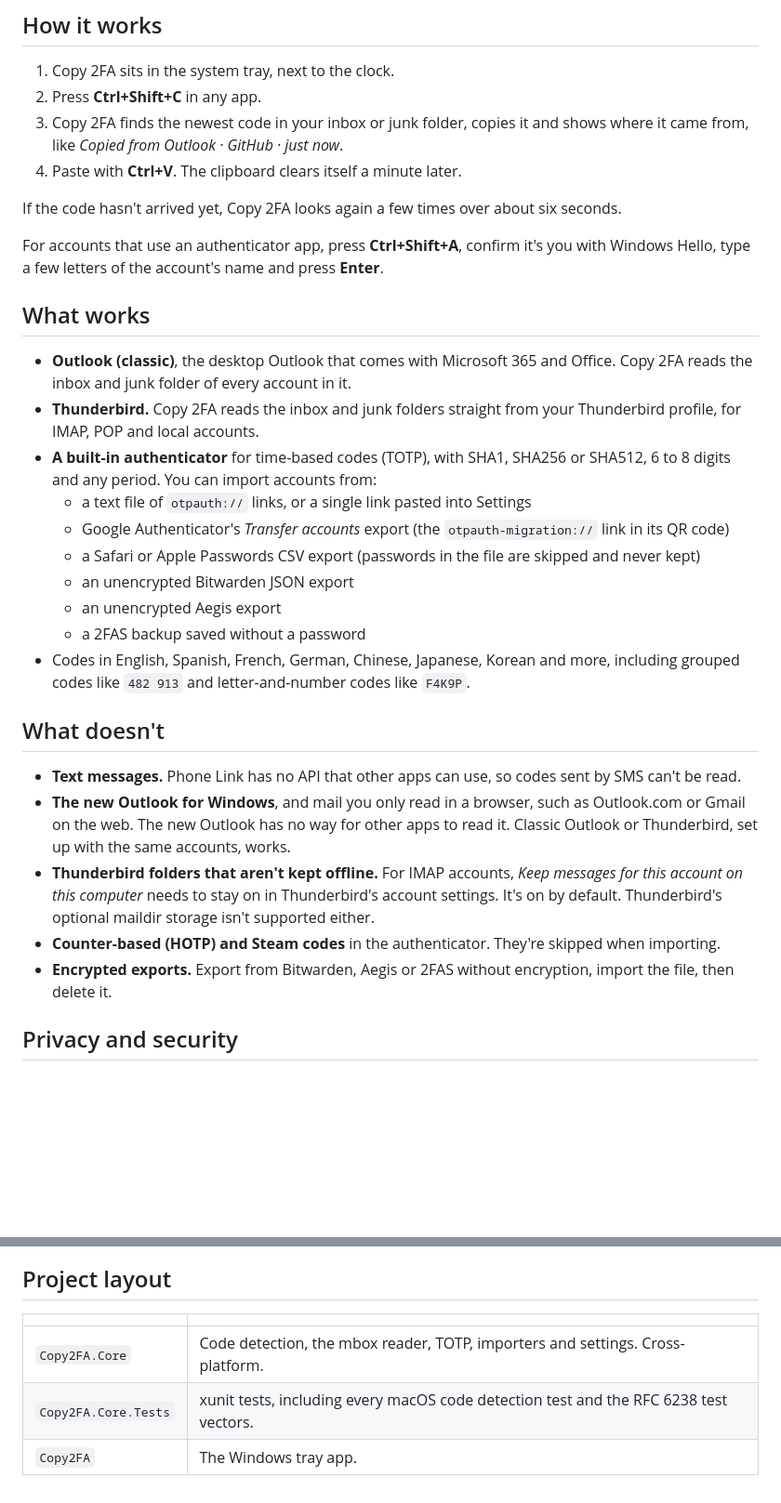
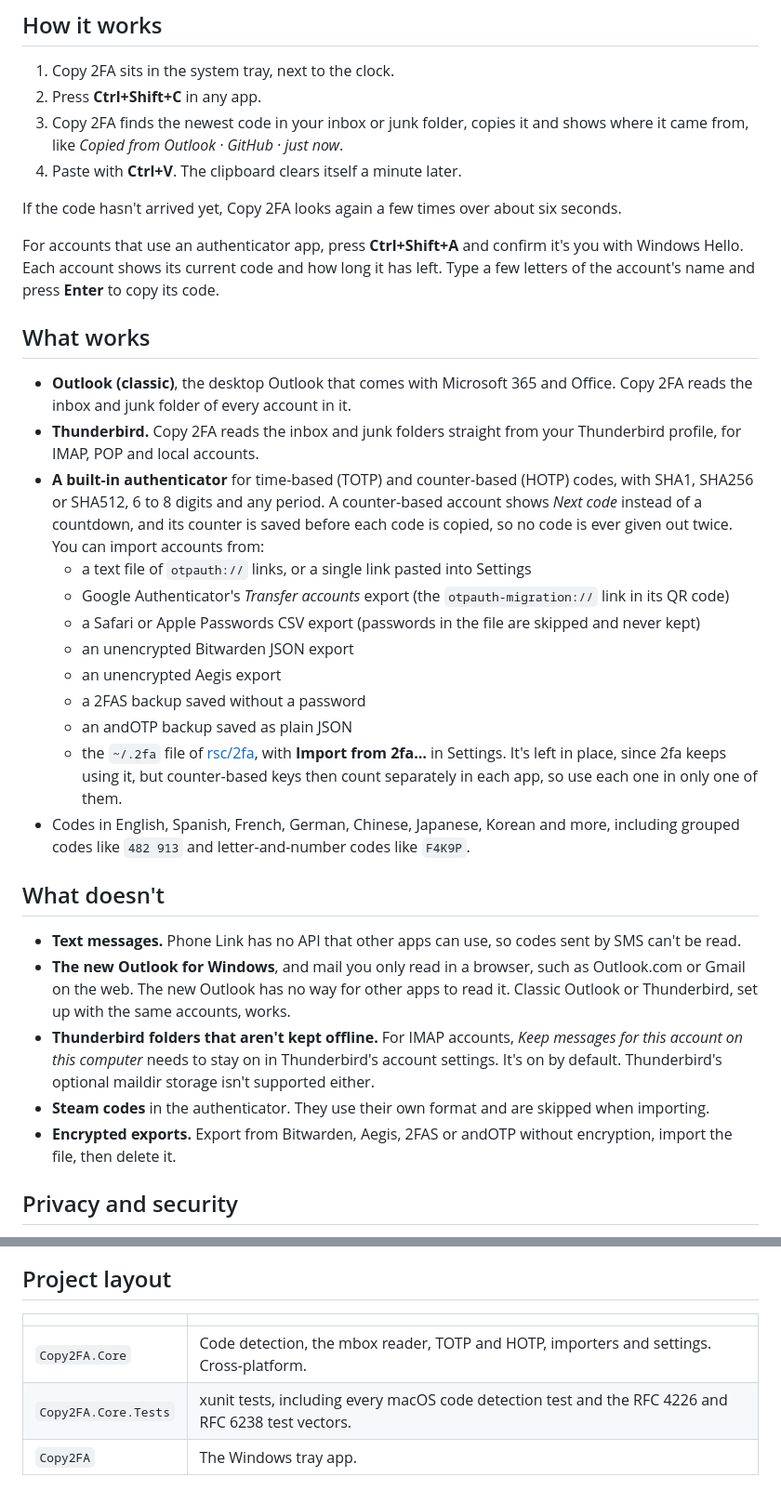
Before and after one commit to stanczykwyatt/code-caller, a Markdown page: windows/README.md, 2 parts joined by grey strips. Shown at 93% size. Rendered like a GitHub page; blank space fills up the shorter version.

Commit message:
Document counter-based codes, andOTP and 2fa imports on Windows

```diff
--- a/windows/README.md
+++ b/windows/README.md
@@ -13,19 +13,21 @@ This is the Windows version of [Copy 2FA](../README.md). It finds codes with the
 
 If the code hasn't arrived yet, Copy 2FA looks again a few times over about six seconds.
 
-For accounts that use an authenticator app, press **Ctrl+Shift+A**, confirm it's you with Windows Hello, type a few letters of the account's name and press **Enter**.
+For accounts that use an authenticator app, press **Ctrl+Shift+A** and confirm it's you with Windows Hello. Each account shows its current code and how long it has left. Type a few letters of the account's name and press **Enter** to copy its code.
 
 ## What works
 
 - **Outlook (classic)**, the desktop Outlook that comes with Microsoft 365 and Office. Copy 2FA reads the inbox and junk folder of every account in it.
 - **Thunderbird.** Copy 2FA reads the inbox and junk folders straight from your Thunderbird profile, for IMAP, POP and local accounts.
-- **A built-in authenticator** for time-based codes (TOTP), with SHA1, SHA256 or SHA512, 6 to 8 digits and any period. You can import accounts from:
+- **A built-in authenticator** for time-based (TOTP) and counter-based (HOTP) codes, with SHA1, SHA256 or SHA512, 6 to 8 digits and any period. A counter-based account shows *Next code* instead of a countdown, and its counter is saved before each code is copied, so no code is ever given out twice. You can import accounts from:
   - a text file of `otpauth://` links, or a single link pasted into Settings
   - Google Authenticator's *Transfer accounts* export (the `otpauth-migration://` link in its QR code)
   - a Safari or Apple Passwords CSV export (passwords in the file are skipped and never kept)
   - an unencrypted Bitwarden JSON export
   - an unencrypted Aegis export
   - a 2FAS backup saved without a password
+  - an andOTP backup saved as plain JSON
+  - the `~/.2fa` file of [rsc/2fa](https://github.com/rsc/2fa), with **Import from 2fa…** in Settings. It's left in place, since 2fa keeps using it, but counter-based keys then count separately in each app, so use each one in only one of them.
 - Codes in English, Spanish, French, German, Chinese, Japanese, Korean and more, including grouped codes like `482 913` and letter-and-number codes like `F4K9P`.
 
 ## What doesn't
@@ -33,8 +35,8 @@ For accounts that use an authenticator app, press **Ctrl+Shift+A**, confirm it's
 - **Text messages.** Phone Link has no API that other apps can use, so codes sent by SMS can't be read.
 - **The new Outlook for Windows**, and mail you only read in a browser, such as Outlook.com or Gmail on the web. The new Outlook has no way for other apps to read it. Classic Outlook or Thunderbird, set up with the same accounts, works.
 - **Thunderbird folders that aren't kept offline.** For IMAP accounts, *Keep messages for this account on this computer* needs to stay on in Thunderbird's account settings. It's on by default. Thunderbird's optional maildir storage isn't supported either.
-- **Counter-based (HOTP) and Steam codes** in the authenticator. They're skipped when importing.
-- **Encrypted exports.** Export from Bitwarden, Aegis or 2FAS without encryption, import the file, then delete it.
+- **Steam codes** in the authenticator. They use their own format and are skipped when importing.
+- **Encrypted exports.** Export from Bitwarden, Aegis, 2FAS or andOTP without encryption, import the file, then delete it.
 
 ## Privacy and security
 
@@ -96,6 +98,6 @@ Settings are saved in `%LOCALAPPDATA%\Copy2FA\settings.json`, with nothing sensi
 
 | | |
 |---|---|
-| `Copy2FA.Core` | Code detection, the mbox reader, TOTP, importers and settings. Cross-platform. |
-| `Copy2FA.Core.Tests` | xunit tests, including every macOS code detection test and the RFC 6238 test vectors. |
+| `Copy2FA.Core` | Code detection, the mbox reader, TOTP and HOTP, importers and settings. Cross-platform. |
+| `Copy2FA.Core.Tests` | xunit tests, including every macOS code detection test and the RFC 4226 and RFC 6238 test vectors. |
 | `Copy2FA` | The Windows tray app. |
```
